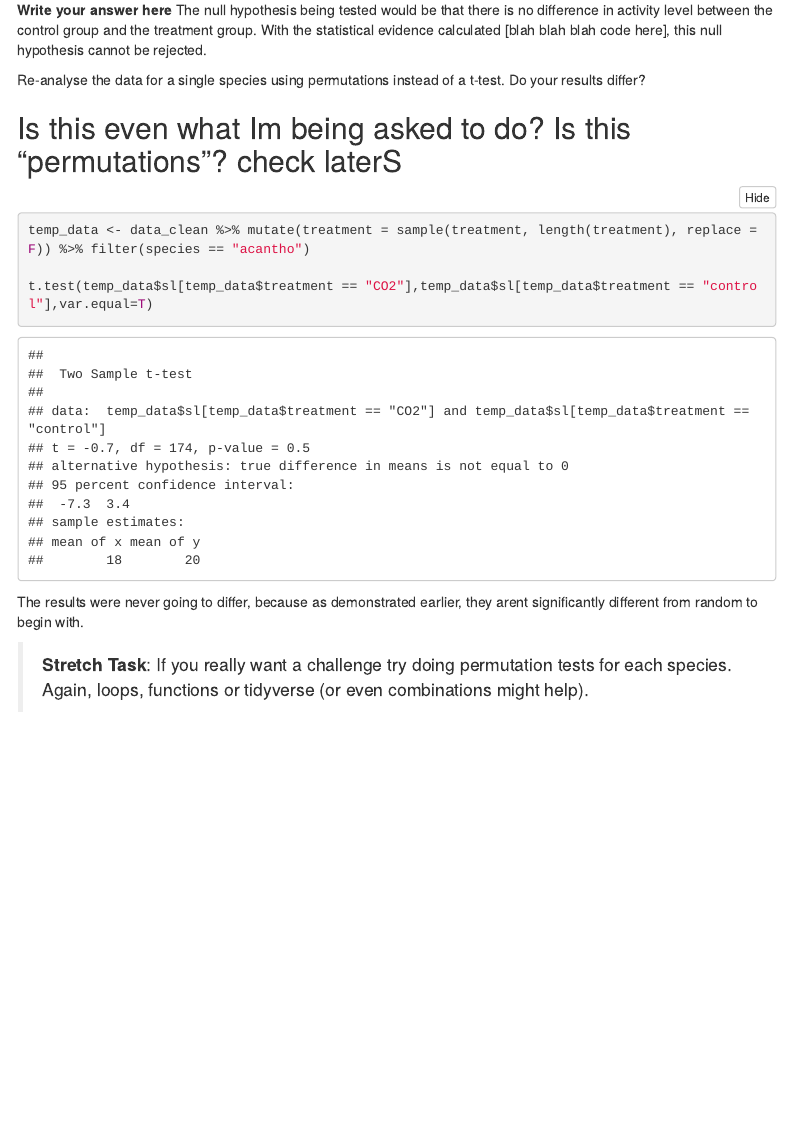
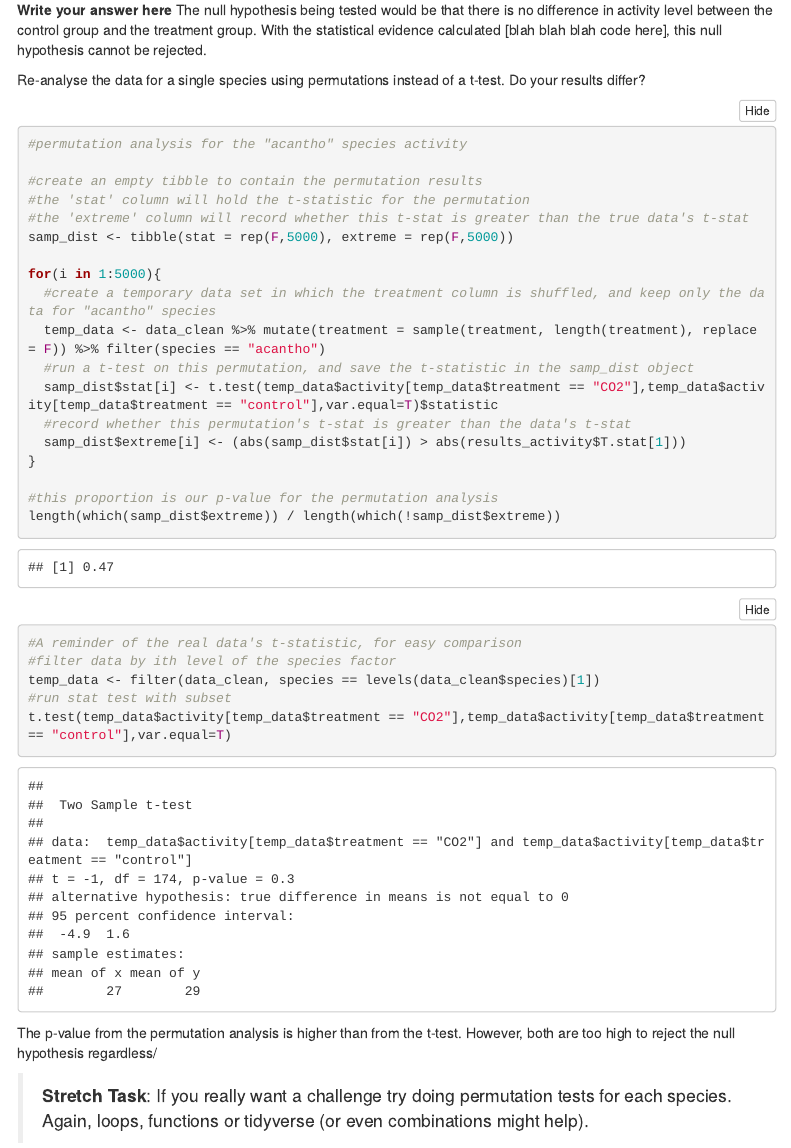
Before and after one commit to kpet0008/u5642816_BIOL3207_Week6, an R Markdown document (git_fishes_student.Rmd): the page in a window 1100 px wide, from 13060 px down. Rendered offline with R 4.5, knitr and Pandoc, with nearby package versions; code that draws random numbers runs with fixed seeds of ours; some code elsewhere in the file could not run offline; menus at the side of the page are left out.

Commit message:
fixed the permutation test

````diff
--- a/git_fishes_student.Rmd
+++ b/git_fishes_student.Rmd
@@ -392,16 +392,36 @@ The null hypothesis being tested would be that there is no difference in activit
 
 Re-analyse the data for a single species using permutations instead of a t-test. Do your results differ?
 
-## Is this even what Im being asked to do? Is this "permutations"? check laterS
+
 ```{r}
-temp_data <- data_clean %>% mutate(treatment = sample(treatment, length(treatment), replace = F)) %>% filter(species == "acantho")
+#permutation analysis for the "acantho" species activity
 
-t.test(temp_data$sl[temp_data$treatment == "CO2"],temp_data$sl[temp_data$treatment == "control"],var.equal=T)
+#create an empty tibble to contain the permutation results
+#the 'stat' column will hold the t-statistic for the permutation
+#the 'extreme' column will record whether this t-stat is greater than the true data's t-stat
+samp_dist <- tibble(stat = rep(F,5000), extreme = rep(F,5000))
+
+for(i in 1:5000){
+  #create a temporary data set in which the treatment column is shuffled, and keep only the data for "acantho" species
+  temp_data <- data_clean %>% mutate(treatment = sample(treatment, length(treatment), replace = F)) %>% filter(species == "acantho")
+  #run a t-test on this permutation, and save the t-statistic in the samp_dist object
+  samp_dist$stat[i] <- t.test(temp_data$activity[temp_data$treatment == "CO2"],temp_data$activity[temp_data$treatment == "control"],var.equal=T)$statistic
+  #record whether this permutation's t-stat is greater than the data's t-stat
+  samp_dist$extreme[i] <- (abs(samp_dist$stat[i]) > abs(results_activity$T.stat[1]))
+}
+
+#this proportion is our p-value for the permutation analysis
+length(which(samp_dist$extreme)) / length(which(!samp_dist$extreme))
 
 ```
-
-The results were never going to differ, because as demonstrated earlier, they arent significantly different from random to begin with.
-
+```{r}
+#A reminder of the real data's t-statistic, for easy comparison
+#filter data by ith level of the species factor
+temp_data <- filter(data_clean, species == levels(data_clean$species)[1])
+#run stat test with subset
+t.test(temp_data$activity[temp_data$treatment == "CO2"],temp_data$activity[temp_data$treatment == "control"],var.equal=T)
+```
+The p-value from the permutation analysis is higher than from the t-test. However, both are too high to reject the null hypothesis regardless/
 
 >**Stretch Task**:  If you really want a challenge try doing permutation tests for each species. Again, loops, functions or tidyverse (or even combinations might help).
 
````
Also changed, not shown: git_fishes_student.html, git_fishes_student_files/figure-html/collabFig-1.png (added), git_fishes_student_files/figure-html/prettyfig-1.png (added), git_fishes_student_files/figure-html/savefig-1.png (added), git_fishes_student.Rmd (2 more changed lines).
